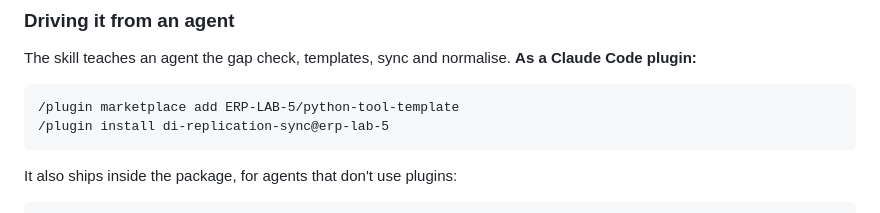
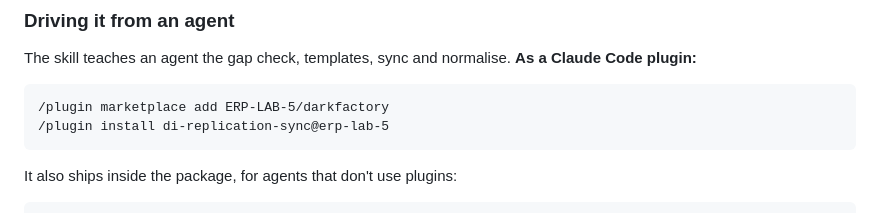
Before and after one commit to ERP-LAB-5/sap-di-tools, a Markdown page: README.md, the part around the change. GitHub-like rendering.

Commit message:
Install the plugin from the darkfactory catalogue
The erp-lab-5 marketplace moved out of python-tool-template and into
darkfactory, which is where ERP-LAB-5 keeps what it shares. This plugin is
listed there by pointer and still lives in this repository, so only the line
people type changes.

Verified:
  the README's install block reads `marketplace add ERP-LAB-5/darkfactory`
  darkfactory's catalogue lists di-replication-sync as a git-subdir entry
    pointing at this repo's plugin/ directory

Designed-by: D-LAB-5 <frankuwe.schwarz@gmail.com>
Co-Authored-By: Claude Opus 5 <noreply@anthropic.com>
Claude-Session: https://claude.ai/code/session_017NzQssw7dcRdgSgnPNKwcx

````diff
--- a/README.md
+++ b/README.md
@@ -173,7 +173,7 @@ The skill teaches an agent the gap check, templates, sync and normalise. **As a
 Claude Code plugin:**
 
 ```
-/plugin marketplace add ERP-LAB-5/python-tool-template
+/plugin marketplace add ERP-LAB-5/darkfactory
 /plugin install di-replication-sync@erp-lab-5
 ```
 
````
